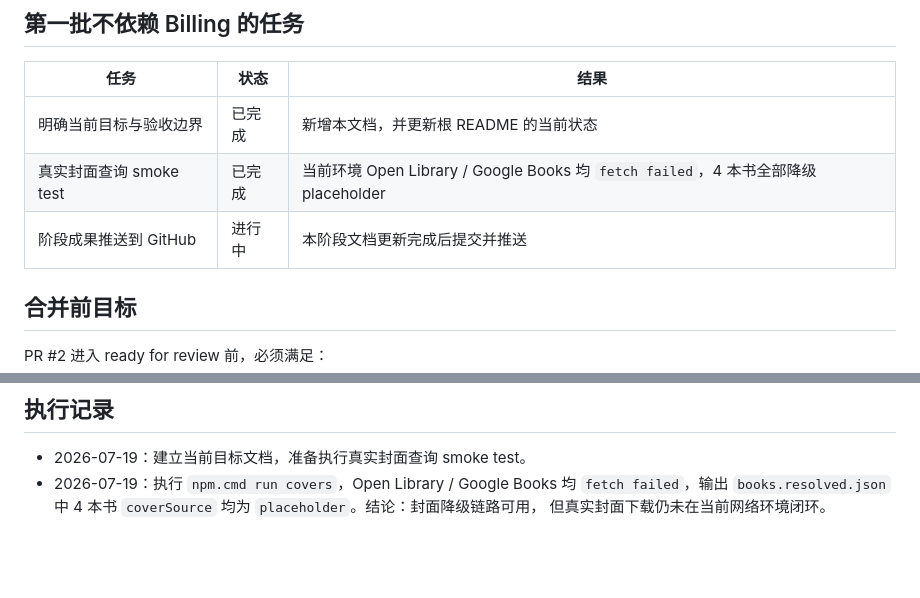
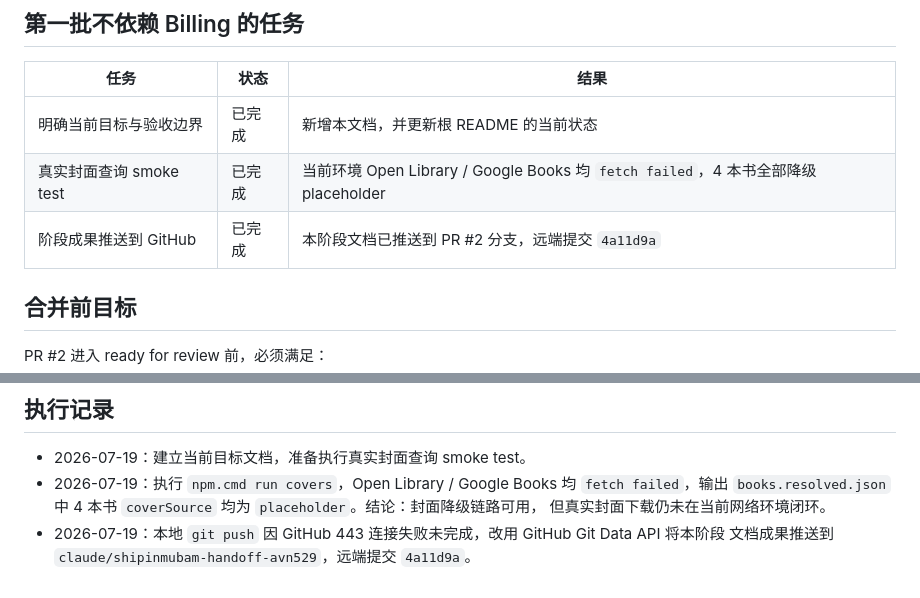
Before and after one commit to bri12afdsarker96-lgtm/ShipinMUBAN, a Markdown page: docs/current-goal.md, 2 parts joined by grey strips. Rendered like a GitHub page; blank space fills up the shorter version.

Commit message:
docs: record current goal stage push

```diff
--- a/docs/current-goal.md
+++ b/docs/current-goal.md
@@ -38,7 +38,7 @@
 | --- | --- | --- |
 | 明确当前目标与验收边界 | 已完成 | 新增本文档，并更新根 README 的当前状态 |
 | 真实封面查询 smoke test | 已完成 | 当前环境 Open Library / Google Books 均 `fetch failed`，4 本书全部降级 placeholder |
-| 阶段成果推送到 GitHub | 进行中 | 本阶段文档更新完成后提交并推送 |
+| 阶段成果推送到 GitHub | 已完成 | 本阶段文档已推送到 PR #2 分支，远端提交 `4a11d9a` |
 
 ## 合并前目标
 
@@ -74,3 +74,5 @@ PR #2 合并后进入 **阶段三验收与阶段四产品化准备**。
 - 2026-07-19：执行 `npm.cmd run covers`，Open Library / Google Books 均 `fetch failed`，输出
   `books.resolved.json` 中 4 本书 `coverSource` 均为 `placeholder`。结论：封面降级链路可用，
   但真实封面下载仍未在当前网络环境闭环。
+- 2026-07-19：本地 `git push` 因 GitHub 443 连接失败未完成，改用 GitHub Git Data API 将本阶段
+  文档成果推送到 `claude/shipinmubam-handoff-avn529`，远端提交 `4a11d9a`。
```
